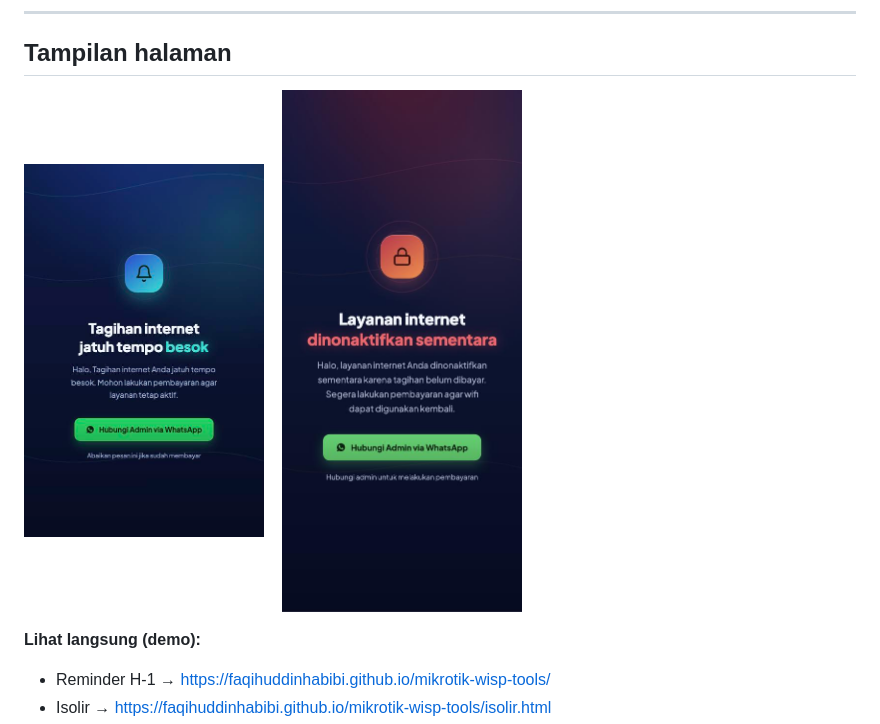
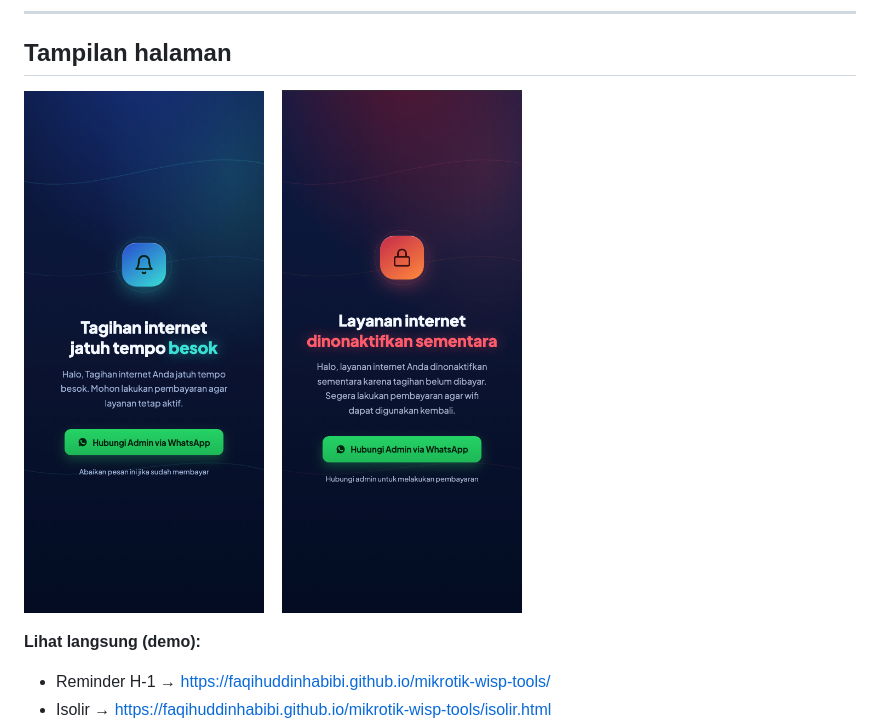
Before and after one commit to faqihuddinhabibi/mikrotik-wisp-tools, a Markdown page: README.md, the part around the change. Rendered like a GitHub page; pictures changed too: screenshots/isolir.jpg (deleted), screenshots/isolir.png (added), screenshots/reminder.jpg (deleted).

```diff
--- a/README.md
+++ b/README.md
@@ -18,9 +18,9 @@ yang ingin otomatisasi sederhana tanpa server mahal.
 ## Tampilan halaman
 
 <p>
-<img src="screenshots/reminder.jpg" width="240" alt="Halaman pengingat tagihan (H-1)">
+<img src="screenshots/reminder.png" width="240" alt="Halaman pengingat tagihan (H-1)">
 &nbsp;&nbsp;
-<img src="screenshots/isolir.jpg" width="240" alt="Halaman isolir">
+<img src="screenshots/isolir.png" width="240" alt="Halaman isolir">
 </p>
 
 **Lihat langsung (demo):**
```
Also changed, not shown: 2-reminder-tagihan-container/README.md (+40 -19 lines).
